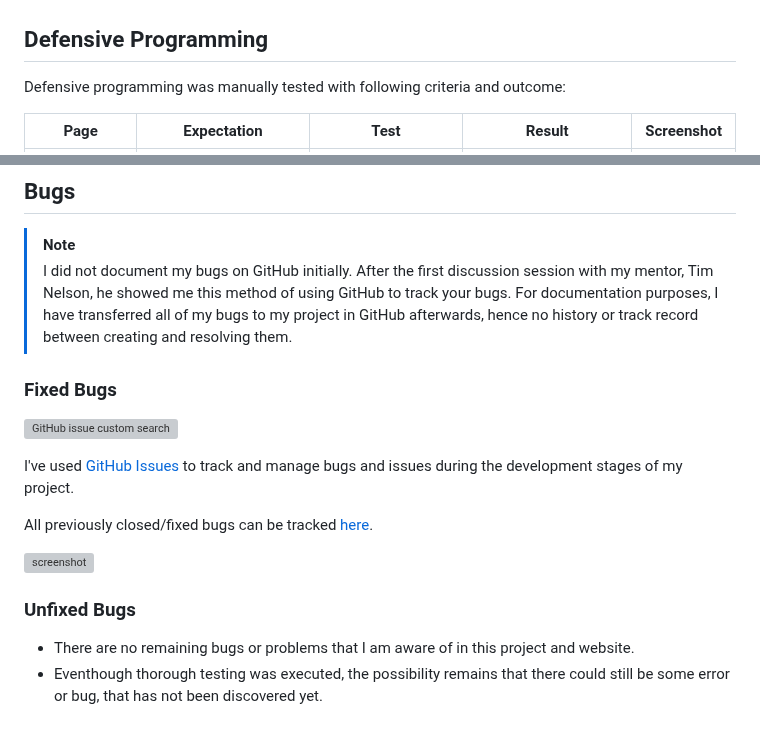
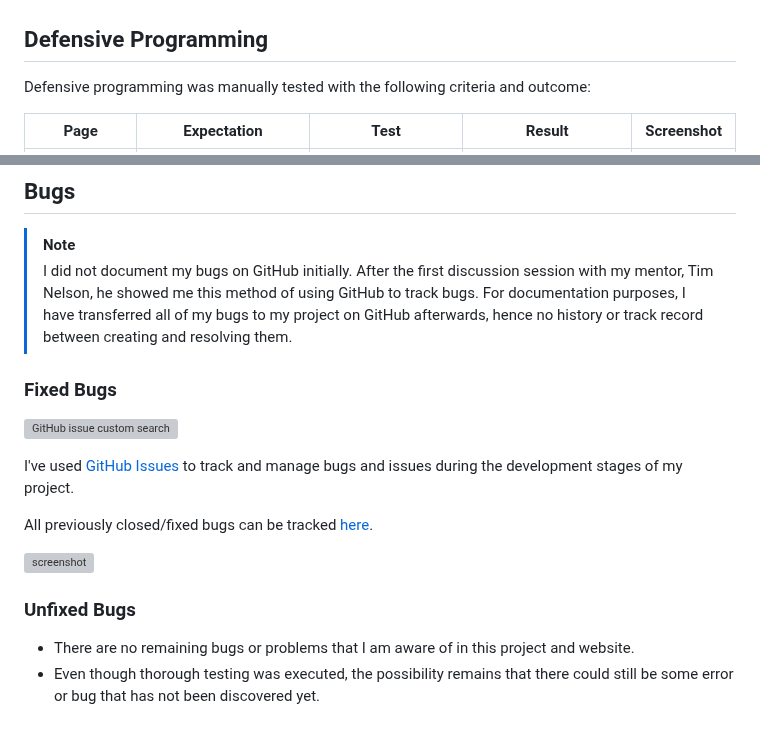
Before and after one commit to Gary-Burke/the-garden-gallery, a Markdown page: TESTING.md, 2 parts joined by grey strips. Drawn GitHub-style; grey boxes are pictures that could not be loaded.

Commit message:
Adjust grammar for TESTING document

```diff
--- a/TESTING.md
+++ b/TESTING.md
@@ -68,7 +68,7 @@ I've tested my deployed project using the Lighthouse Audit tool to check for any
 
 ## Defensive Programming
 
-Defensive programming was manually tested with following criteria and outcome:
+Defensive programming was manually tested with the following criteria and outcome:
 
 | Page | Expectation | Test | Result | Screenshot |
 | --- | --- |  --- |  --- |  --- |
@@ -98,7 +98,7 @@ Defensive programming was manually tested with following criteria and outcome:
 ## Bugs
 
 > [!Note]
-> I did not document my bugs on GitHub initially. After the first discussion session with my mentor, Tim Nelson, he showed me this method of using GitHub to track your bugs. For documentation purposes, I have transferred all of my bugs to my project in GitHub afterwards, hence no history or track record between creating and resolving them.
+> I did not document my bugs on GitHub initially. After the first discussion session with my mentor, Tim Nelson, he showed me this method of using GitHub to track bugs. For documentation purposes, I have transferred all of my bugs to my project on GitHub afterwards, hence no history or track record between creating and resolving them.
 
 ### Fixed Bugs
 
@@ -113,4 +113,4 @@ All previously closed/fixed bugs can be tracked [here](https://www.github.com/Ga
 ### Unfixed Bugs
 
 - There are no remaining bugs or problems that I am aware of in this project and website.
-- Eventhough thorough testing was executed, the possibility remains that there could still be some error or bug, that has not been discovered yet.
+- Even though thorough testing was executed, the possibility remains that there could still be some error or bug that has not been discovered yet.
```
Also changed, not shown: other parts of TESTING.md (+9 -9 lines), README.md (line endings or trailing spaces).
